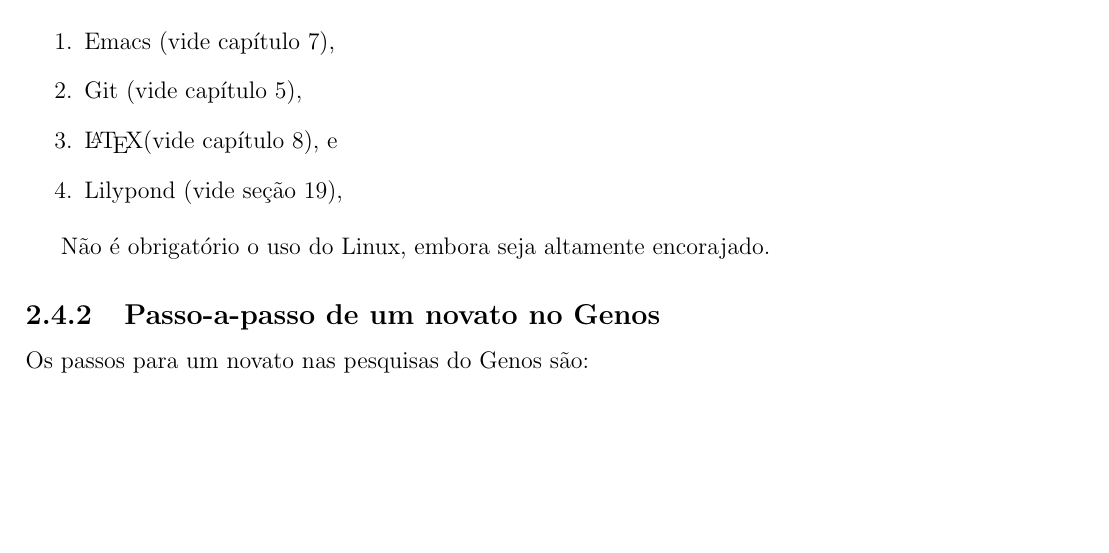
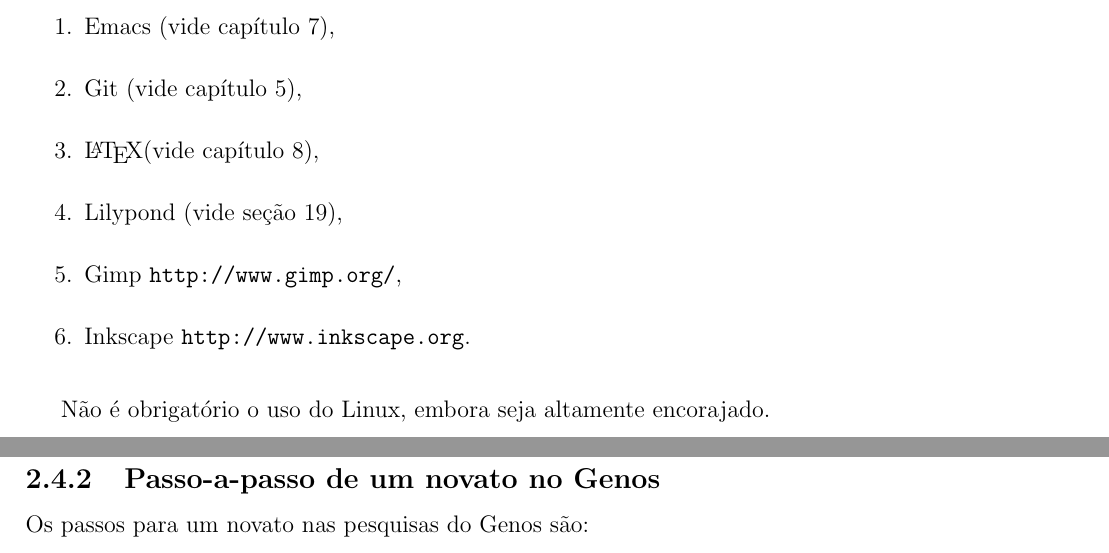
Before and after one commit to mdsmus/genos-handbook, a LaTeX thesis (genoslab-handbook.tex): part of page 18 of 80 before the commit and two parts of pages 18 and 19 of 80 after it, the two joined at a grey line, cut so that both start at the same text, the shorter picture padded with empty space. Compiled offline with pdfLaTeX; a LaTeX package or settings file that is missing is left out.

Commit message:
Adiciona ferramentas para usuários do Genos

```diff
--- a/genoslab-handbook.tex
+++ b/genoslab-handbook.tex
@@ -286,8 +286,10 @@
 \begin{enumerate}
 \item Emacs (vide capítulo \ref{cha:emacs}),
 \item Git (vide capítulo \ref{cha:git}),
-\item \LaTeX (vide capítulo \ref{cha:latex}), e
+\item \LaTeX (vide capítulo \ref{cha:latex}),
 \item Lilypond (vide seção \ref{sec:lilypond}),
+\item Gimp \url{http://www.gimp.org/},
+\item Inkscape \url{http://www.inkscape.org}.
 \end{enumerate}
 
 Não é obrigatório o uso do Linux, embora seja altamente encorajado.
```
